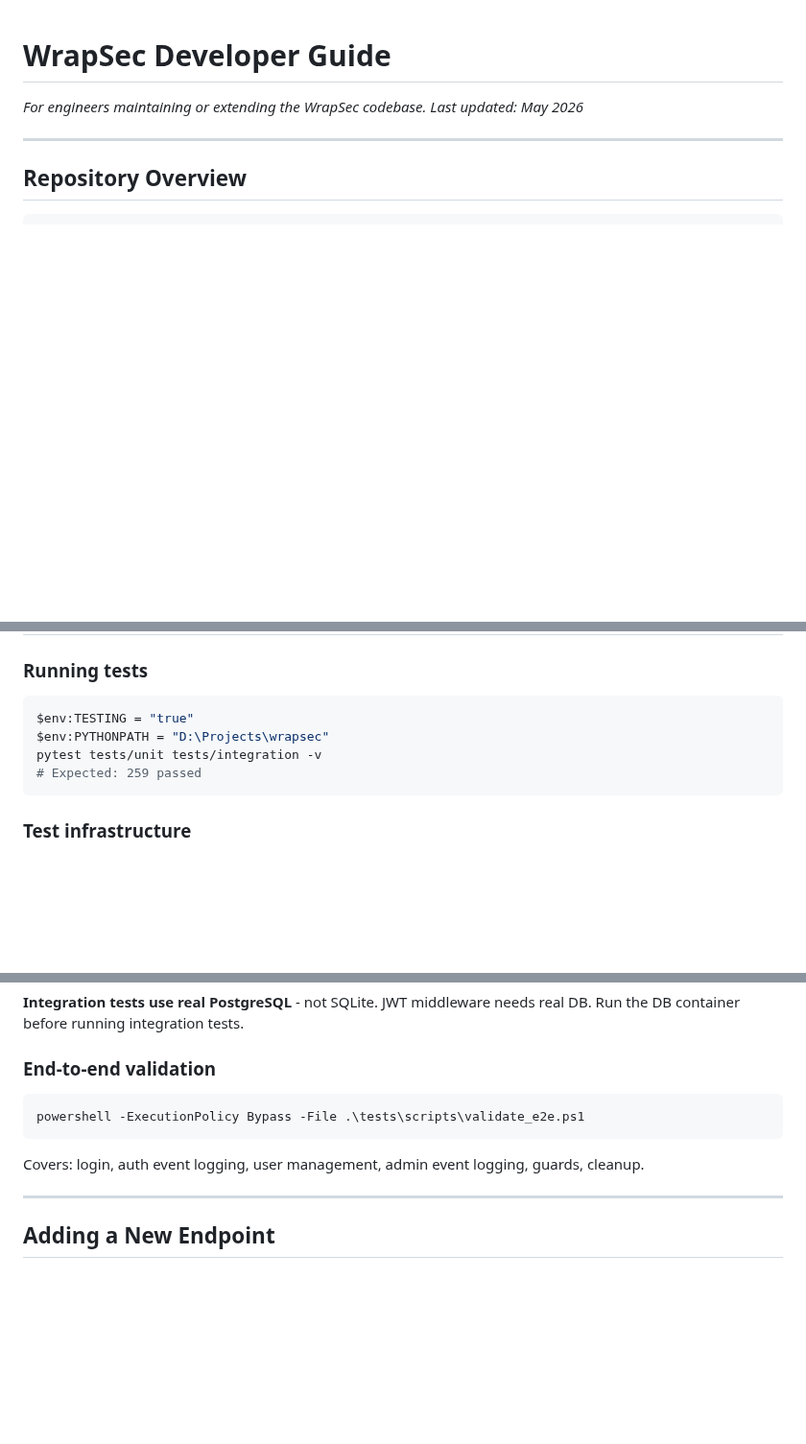
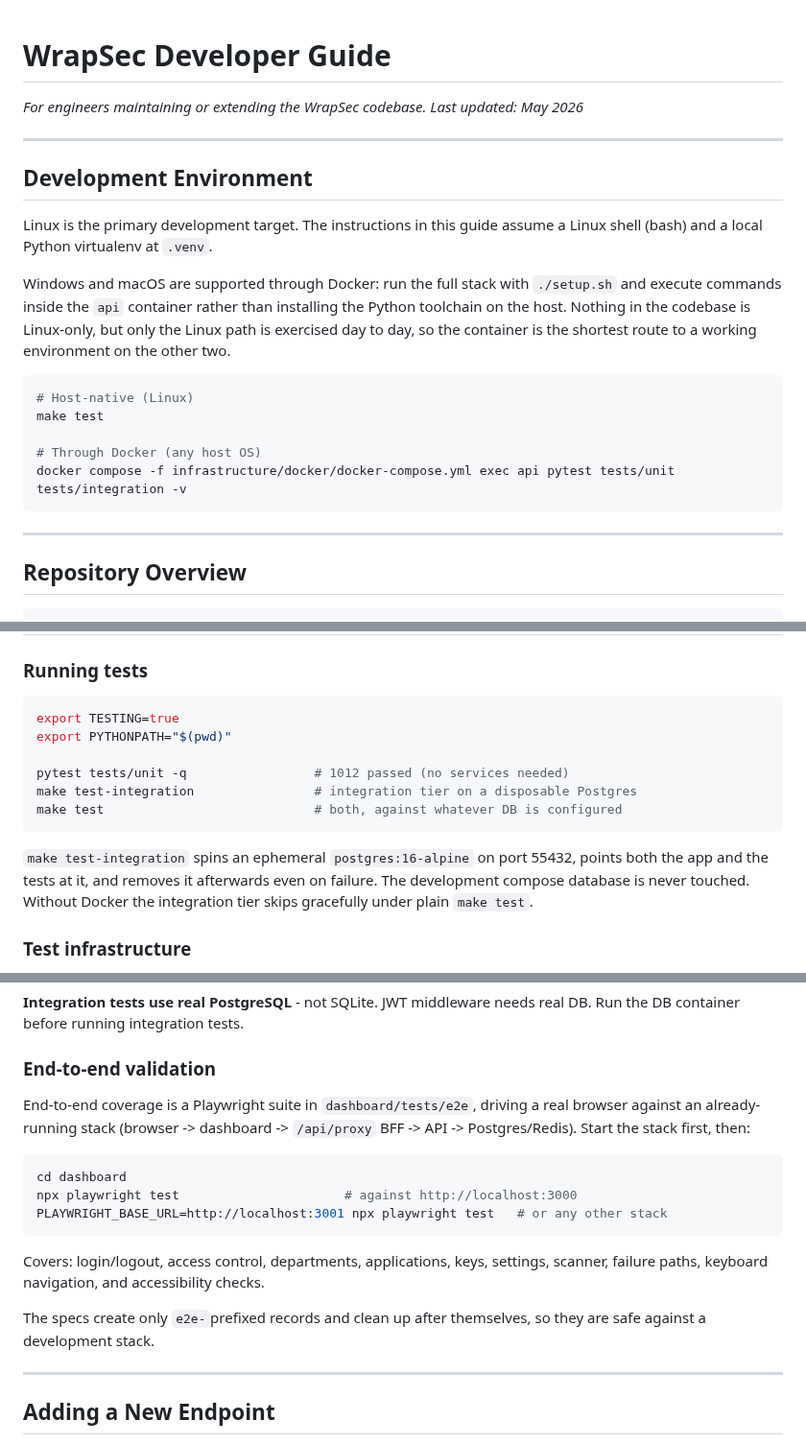
Before and after one commit to wrapsec/wrapsec, a Markdown page: docs/developer_guide.md, 3 parts joined by grey strips. Shown at 96% size. Rendered like a GitHub page; blank space fills up the shorter version.

Commit message:
docs: convert developer instructions to bash
Development is Linux-only now, so the PowerShell blocks and D:\Projects
paths in the developer guide and load-test runbook are dead. Convert them
and state the platform posture: Linux is the primary target, Windows and
macOS are supported through Docker.

Also corrects two stale references found while converting: the end-to-end
section pointed at tests/scripts/validate_e2e.ps1, deleted in dac42ef, and
now describes the playwright suite that replaced it; the expected unit count
was 259, actually 1012.

Removes two live wsk_live_ keys pasted into the load runbook and points at
the environment variables security_tests.py actually reads. The keys are
still in history from the initial release and need rotating separately.

````diff
--- a/docs/developer_guide.md
+++ b/docs/developer_guide.md
@@ -2,6 +2,27 @@
 
 *For engineers maintaining or extending the WrapSec codebase.*
 *Last updated: May 2026*
+
+---
+
+## Development Environment
+
+Linux is the primary development target. The instructions in this guide assume a
+Linux shell (bash) and a local Python virtualenv at `.venv`.
+
+Windows and macOS are supported through Docker: run the full stack with
+`./setup.sh` and execute commands inside the `api` container rather than
+installing the Python toolchain on the host. Nothing in the codebase is
+Linux-only, but only the Linux path is exercised day to day, so the container is
+the shortest route to a working environment on the other two.
+
+```bash
+# Host-native (Linux)
+make test
+
+# Through Docker (any host OS)
+docker compose -f infrastructure/docker/docker-compose.yml exec api pytest tests/unit tests/integration -v
+```
 
 ---
 
@@ -835,12 +856,19 @@ Settings keys under the reserved `plugin:<name>:<key>` namespace are the per-ten
 
 ### Running tests
 
-```powershell
-$env:TESTING = "true"
-$env:PYTHONPATH = "D:\Projects\wrapsec"
-pytest tests/unit tests/integration -v
-# Expected: 259 passed
+```bash
+export TESTING=true
+export PYTHONPATH="$(pwd)"
+
+pytest tests/unit -q                 # 1012 passed (no services needed)
+make test-integration                # integration tier on a disposable Postgres
+make test                            # both, against whatever DB is configured
 ```
+
+`make test-integration` spins an ephemeral `postgres:16-alpine` on port 55432, points
+both the app and the tests at it, and removes it afterwards even on failure. The
+development compose database is never touched. Without Docker the integration tier
+skips gracefully under plain `make test`.
 
 ### Test infrastructure
 
@@ -856,11 +884,21 @@ pytest tests/unit tests/integration -v
 
 ### End-to-end validation
 
-```powershell
-powershell -ExecutionPolicy Bypass -File .\tests\scripts\validate_e2e.ps1
+End-to-end coverage is a Playwright suite in `dashboard/tests/e2e`, driving a real
+browser against an already-running stack (browser -> dashboard -> `/api/proxy` BFF
+-> API -> Postgres/Redis). Start the stack first, then:
+
+```bash
+cd dashboard
+npx playwright test                      # against http://localhost:3000
+PLAYWRIGHT_BASE_URL=http://localhost:3001 npx playwright test   # or any other stack
 ```
 
-Covers: login, auth event logging, user management, admin event logging, guards, cleanup.
+Covers: login/logout, access control, departments, applications, keys, settings,
+scanner, failure paths, keyboard navigation, and accessibility checks.
+
+The specs create only `e2e-`prefixed records and clean up after themselves, so they
+are safe against a development stack.
 
 ---
 
````
Also changed, not shown: other parts of docs/developer_guide.md (+2 -2 lines), 1 other file.
